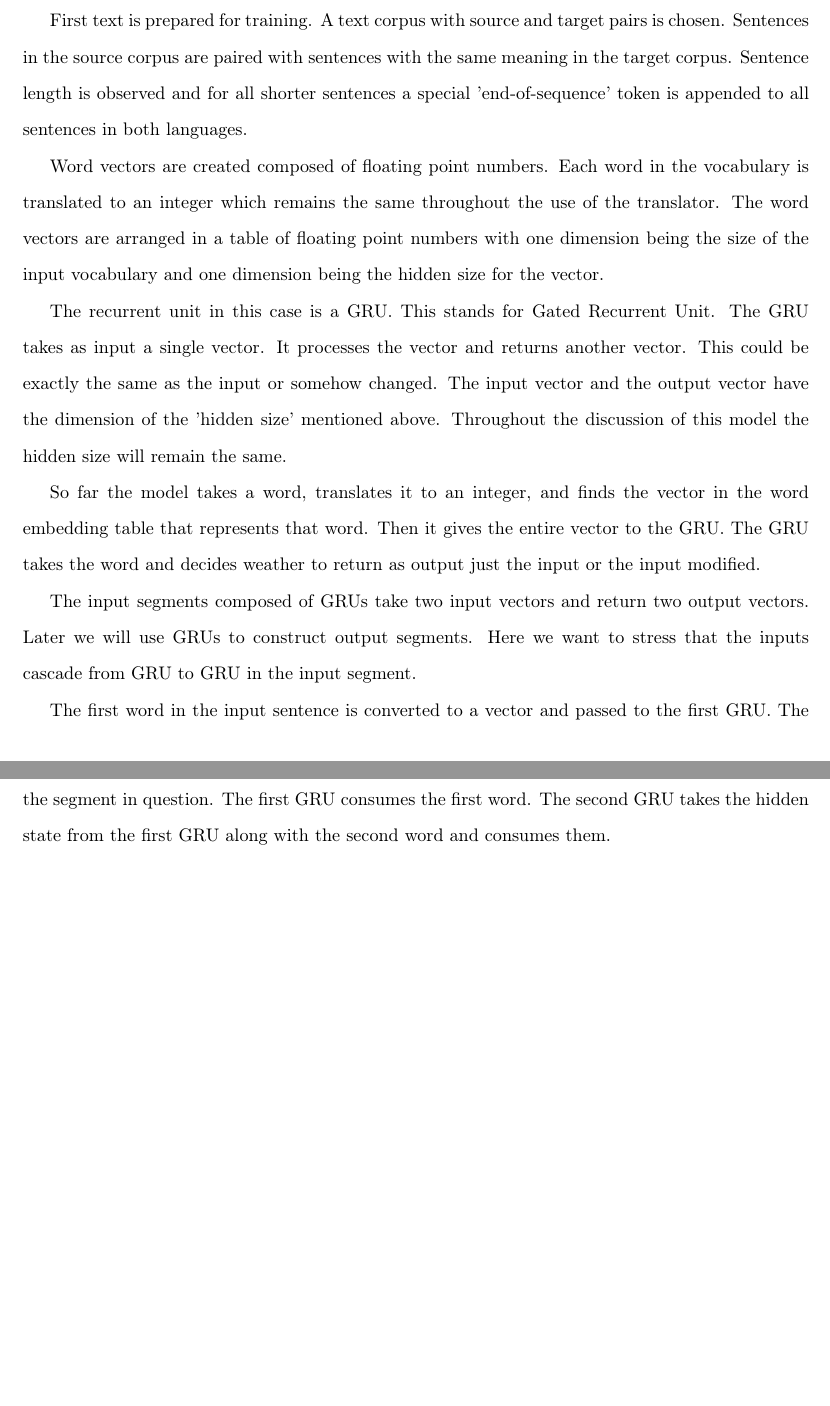
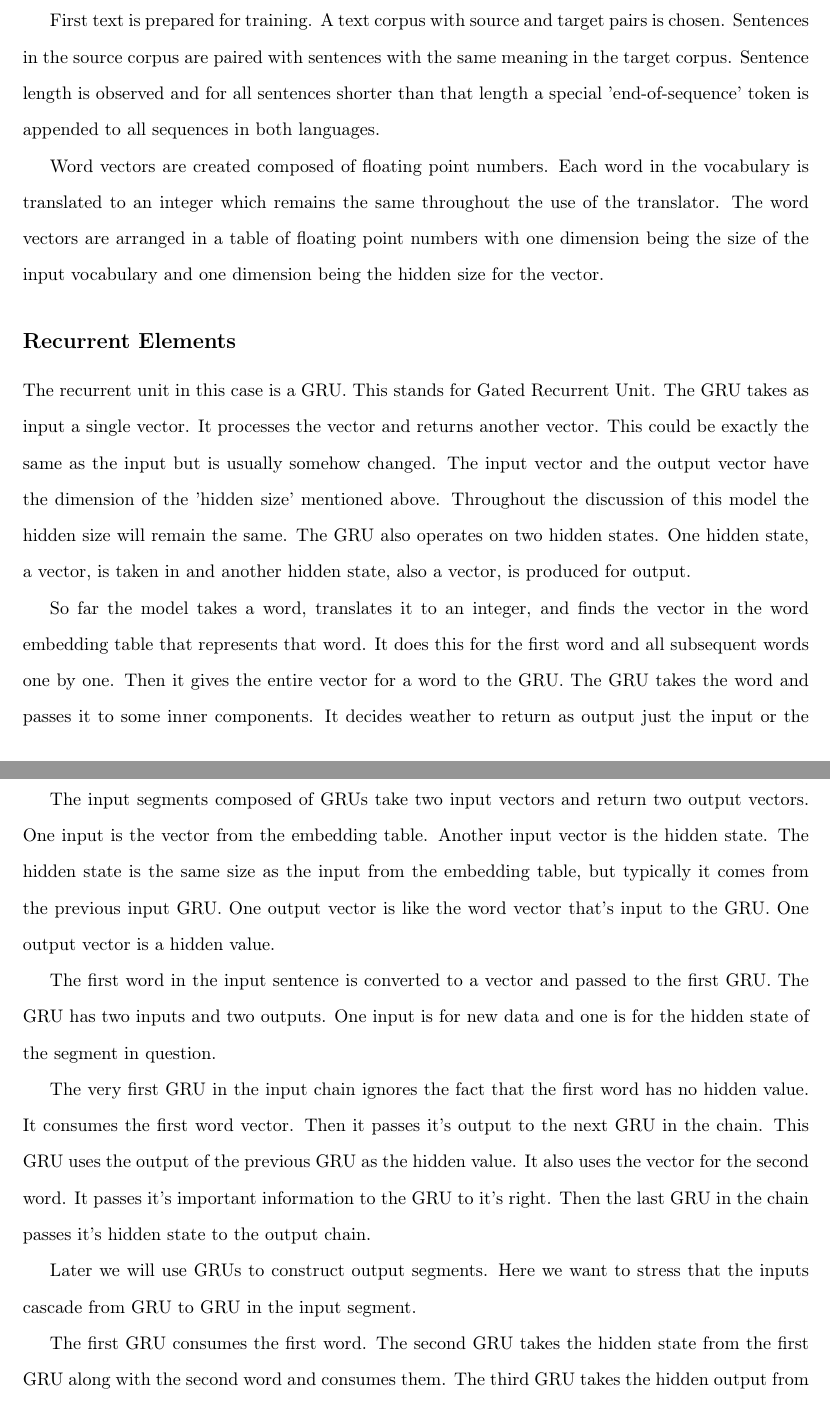
Before and after one commit to radiodee1/liebman_spring20, a LaTeX document (proposal_doc.tex, which reads chapters/chapter01.tex): two parts of pages 11 and 12 of 36 before the commit and two parts of pages 11 and 12 of 37 after it, joined at a grey line, cut so that both start at the same text, the shorter picture padded with empty space. Compiled offline with pdfLaTeX.

```diff
--- a/chapters/chapter01.tex
+++ b/chapters/chapter01.tex
@@ -68,18 +68,23 @@
 
 Also employed are two vocabulary sets. One vocabulary is for the source language and another is for the target language. A table of word vectors the size of the input vocabulary is created and a maximum sentence length is picked. There is also a 'hidden size', which is an important dimension in the model. In practice the hidden size could be between 300 and 550 for this kind of application.
 
-First text is prepared for training. A text corpus with source and target pairs is chosen. Sentences in the source corpus are paired with sentences with the same meaning in the target corpus. Sentence length is observed and for all shorter sentences a special 'end-of-sequence' token is appended to all sentences in both languages.
+First text is prepared for training. A text corpus with source and target pairs is chosen. Sentences in the source corpus are paired with sentences with the same meaning in the target corpus. Sentence length is observed and for all sentences shorter than that length a special 'end-of-sequence' token is appended to all sequences in both languages.
 
 Word vectors are created composed of floating point numbers. Each word in the vocabulary is translated to an integer which remains the same throughout the use of the translator. The word vectors are arranged in a table of floating point numbers with one dimension being the size of the input vocabulary and one dimension being the hidden size for the vector.
 
+\subsection*{Recurrent Elements}
 The recurrent unit in this case is a GRU. This stands for Gated Recurrent Unit. The GRU takes as input a single vector. It processes the vector and returns another vector. This could be
-exactly the same as the input or somehow changed. The input vector and the output vector have the
-dimension of the 'hidden size' mentioned above. Throughout the discussion of this model the hidden size will remain the same.
+exactly the same as the input but is usually somehow changed. The input vector and the output vector have the
+dimension of the 'hidden size' mentioned above. Throughout the discussion of this model the hidden size will remain the same. The GRU also operates on two hidden states. One hidden state, a vector, is taken in and another hidden state, also a vector, is produced for output.
 
-So far the model takes a word, translates it to an integer, and finds the vector in the word embedding table that represents that word. Then it gives the entire vector to the GRU. The GRU takes the word and decides weather to return as output just the input or the input modified.
+So far the model takes a word, translates it to an integer, and finds the vector in the word embedding table that represents that word. It does this for the first word and all subsequent words one by one. Then it gives the entire vector for a word to the GRU. The GRU takes the word and passes it to some inner components. It decides weather to return as output just the input or the input modified. This is what the GRU does internally.
 
-The input segments composed of GRUs take two input vectors and return two output vectors. Later we will use GRUs to construct output segments. Here we want to stress that the inputs cascade from GRU to GRU in the input segment.
+The input segments composed of GRUs take two input vectors and return two output vectors. One input is the vector from the embedding table. Another input vector is the hidden state. The hidden state is the same size as the input from the embedding table, but typically it comes from the previous input GRU. One output vector is like the word vector that's input to the GRU. One output vector is a hidden value.
 
-The first word in the input sentence is converted to a vector and passed to the first GRU. The GRU has two inputs and two outputs. One input is for new data and one is for the hidden state of the segment in question. The first GRU consumes the first word. The second GRU takes the hidden state from the first GRU along with the second word and consumes them.
+The first word in the input sentence is converted to a vector and passed to the first GRU. The GRU has two inputs and two outputs. One input is for new data and one is for the hidden state of the segment in question.
 
-The third GRU takes the hidden output from the second GRU and the third word and consumes them. This pattern is repeated for the length of the input sentence. A complicating detail is that although many GRUs are called for in the input segment they all use the same set of weights and
+The very first GRU in the input chain ignores the fact that the first word has no hidden value. It consumes the first word vector. Then it passes it's output to the next GRU in the chain. This GRU uses the output of the previous GRU as the hidden value. It also uses the vector for the second word. It passes it's important information to the GRU to it's right. Then the last GRU in the chain passes it's hidden state to the output chain.
+
+Later we will use GRUs to construct output segments. Here we want to stress that the inputs cascade from GRU to GRU in the input segment.
+
+The first GRU consumes the first word. The second GRU takes the hidden state from the first GRU along with the second word and consumes them. The third GRU takes the hidden output from the second GRU and the third word and consumes them. This pattern is repeated for the length of the input sentence. One at a time all the words from the input sentence are passed to the input GRU. The hidden state from the last GRU is passed to the output segment. The output segment is also GRU based.
```
Also changed, not shown: proposal_doc.pdf, chapters/chapter01.tex (14 more changed lines), 10 other files.
